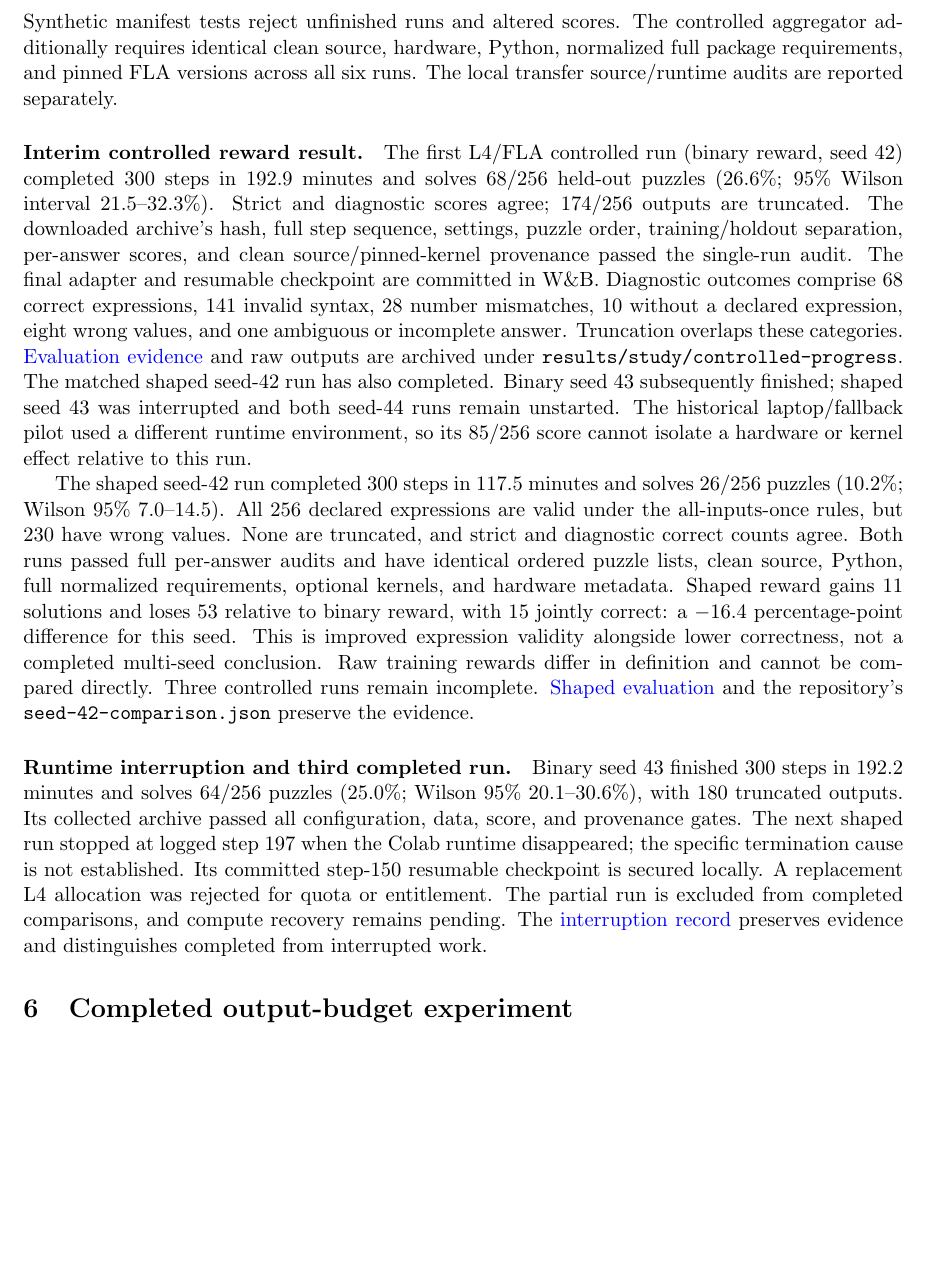
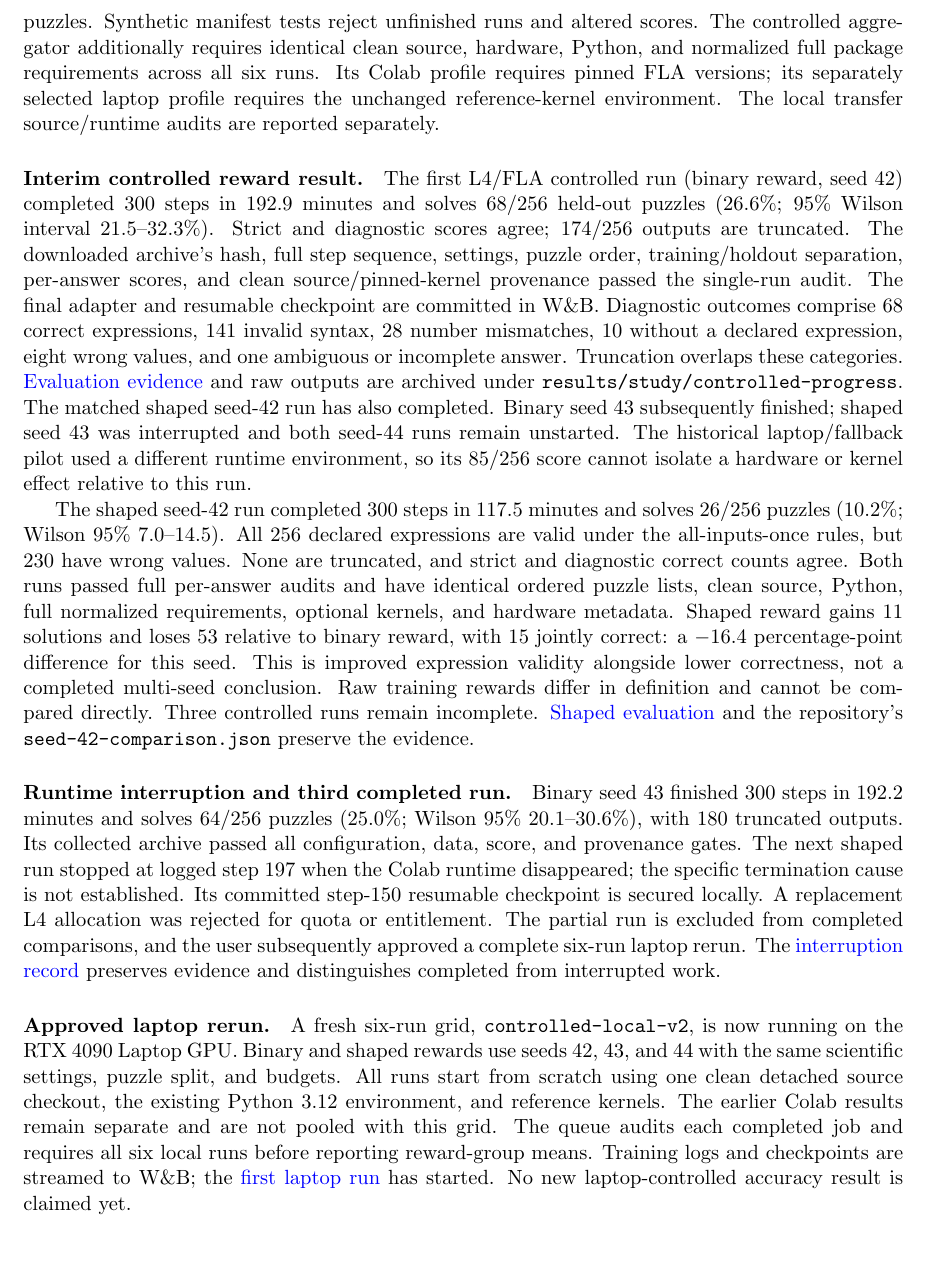
Before and after one commit to mohamedsobhi777/countdown-grpo, a LaTeX paper (report/main.tex): part of page 4 of 9, cut so that both start at the same text, the shorter picture padded with empty space. Compiled offline with pdfLaTeX.

Commit message:
Document live laptop rerun in study ledger and report

```diff
--- a/report/main.tex
+++ b/report/main.tex
@@ -153,8 +153,9 @@ and sample standard deviations, together with paired reward differences for each
 seed. Repeated evaluation of the same holdout is not pooled into 768 independent
 puzzles. Synthetic manifest tests reject unfinished runs and altered scores.
 The controlled aggregator additionally requires identical clean source, hardware,
-Python, normalized full package requirements, and pinned FLA versions across
-all six runs. The local transfer source/runtime audits are reported separately.
+Python, and normalized full package requirements across all six runs. Its Colab
+profile requires pinned FLA versions; its separately selected laptop profile
+requires the unchanged reference-kernel environment. The local transfer source/runtime audits are reported separately.
 
 \paragraph{Interim controlled reward result.}
 The first L4/FLA controlled run (binary reward, seed 42) completed 300 steps in
@@ -195,9 +196,21 @@ shaped run stopped at logged step 197 when the Colab runtime disappeared; the
 specific termination cause is not established. Its committed step-150 resumable
 checkpoint is secured locally. A replacement L4 allocation was rejected for
 quota or entitlement. The partial run is excluded from completed comparisons,
-and compute recovery remains pending. The
+and the user subsequently approved a complete six-run laptop rerun. The
 \href{https://github.com/mohamedsobhi777/countdown-grpo/tree/main/results/study/runtime-interruption}{interruption record}
 preserves evidence and distinguishes completed from interrupted work.
+
+\paragraph{Approved laptop rerun.}
+A fresh six-run grid, \texttt{controlled-local-v2}, is now running on the RTX 4090
+Laptop GPU. Binary and shaped rewards use seeds 42, 43, and 44 with the same
+scientific settings, puzzle split, and budgets. All runs start from scratch using
+one clean detached source checkout, the existing Python 3.12 environment, and
+reference kernels. The earlier Colab results remain separate and are not pooled
+with this grid. The queue audits each completed job and requires all six local
+runs before reporting reward-group means. Training logs and checkpoints are
+streamed to W\&B; the
+\href{https://wandb.ai/mohamedsobhi777/countdown-grpo/runs/eudebo7g}{first laptop run}
+has started. No new laptop-controlled accuracy result is claimed yet.
 
 \section{Completed output-budget experiment} The base model solved 0/256 at
 all three caps. The adapter solved 85/256 (33.2\%) at 256 tokens and 86/256
```
Also changed, not shown: docs/study-ledger.md (+13 -0 lines), report/main.pdf.
